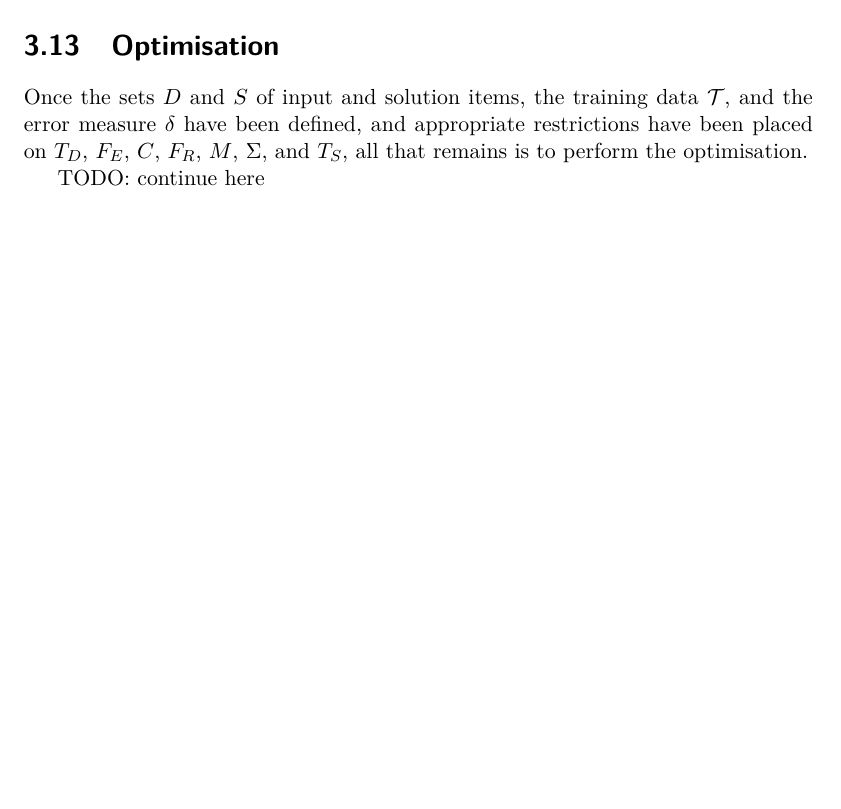
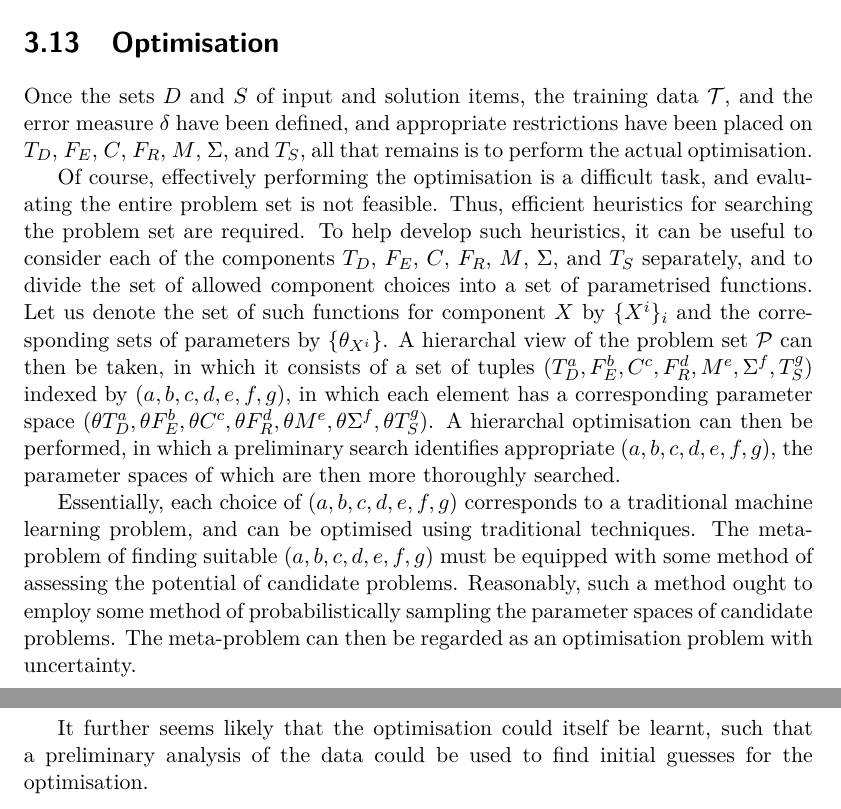
Before and after one commit to aeriksson/thesis-report, a LaTeX thesis (report.tex, which reads framework.tex): part of page 33 of 82 before the commit and two parts of pages 33 and 34 of 82 after it, the two joined at a grey line, cut so that both start at the same text, the shorter picture padded with empty space. The pictures show the PDF file output/report.pdf that the author committed with the source.

Commit message:
Framework: finish it.

```diff
--- a/framework.tex
+++ b/framework.tex
@@ -298,6 +294,10 @@ This approach gives gives rise to a number of possible error measures, correspon
 
 \section{Optimisation}
 
-Once the sets $D$ and $S$ of input and solution items, the training data $\mathcal{T}$, and the error measure $\delta$ have been defined, and appropriate restrictions have been placed on $T_D$, $F_E$, $C$, $F_R$, $M$, $\Sigma$, and $T_S$, all that remains is to perform the optimisation.
+Once the sets $D$ and $S$ of input and solution items, the training data $\mathcal{T}$, and the error measure $\delta$ have been defined, and appropriate restrictions have been placed on $T_D$, $F_E$, $C$, $F_R$, $M$, $\Sigma$, and $T_S$, all that remains is to perform the actual optimisation.
 
-TODO: continue here
+Of course, effectively performing the optimisation is a difficult task, and evaluating the entire problem set is not feasible. Thus, efficient heuristics for searching the problem set are required. To help develop such heuristics, it can be useful to consider each of the components $T_D$, $F_E$, $C$, $F_R$, $M$, $\Sigma$, and $T_S$ separately, and to divide the set of allowed component choices into a set of parametrised functions. Let us denote the set of such functions for component $X$ by $\{X^i\}_i$ and the corresponding sets of parameters by $\{\theta_{X^i}\}$. A hierarchal view of the problem set $\mathcal{P}$ can then be taken, in which it consists of a set of tuples $(T_D^a, F_E^b, C^c, F_R^d, M^e, \Sigma^f, T_S^g)$ indexed by $(a, b, c, d, e, f, g)$, in which each element has a corresponding parameter space $(\theta{T_D^a}, \theta{F_E^b}, \theta{C^c}, \theta{F_R^d}, \theta{M^e}, \theta{\Sigma^f}, \theta{T_S^g})$. A hierarchal optimisation can then be performed, in which a preliminary search identifies appropriate $(a, b, c, d, e, f, g)$, the parameter spaces of which are then more thoroughly searched.
+
+Essentially, each choice of $(a, b, c, d, e, f, g)$ corresponds to a traditional machine learning problem, and can be optimised using traditional techniques. The meta-problem of finding suitable $(a, b, c, d, e, f, g)$ must be equipped with some method of assessing the potential of candidate problems. Reasonably, such a method ought to employ some method of probabilistically sampling the parameter spaces of candidate problems. The meta-problem can then be regarded as an optimisation problem with uncertainty.
+
+It further seems likely that the optimisation could itself be learnt, such that a preliminary analysis of the data could be used to find initial guesses for the optimisation.
```
Also changed, not shown: output/report.pdf, framework.tex (6 more changed lines).
